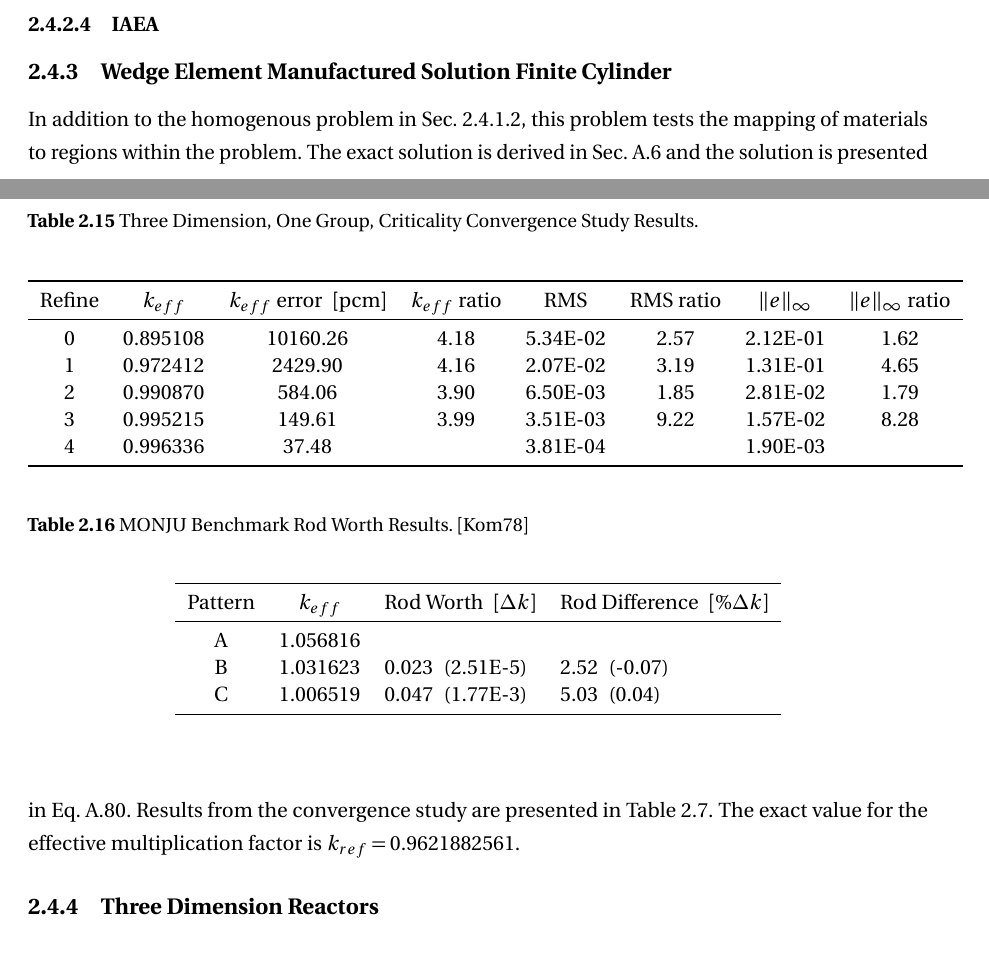
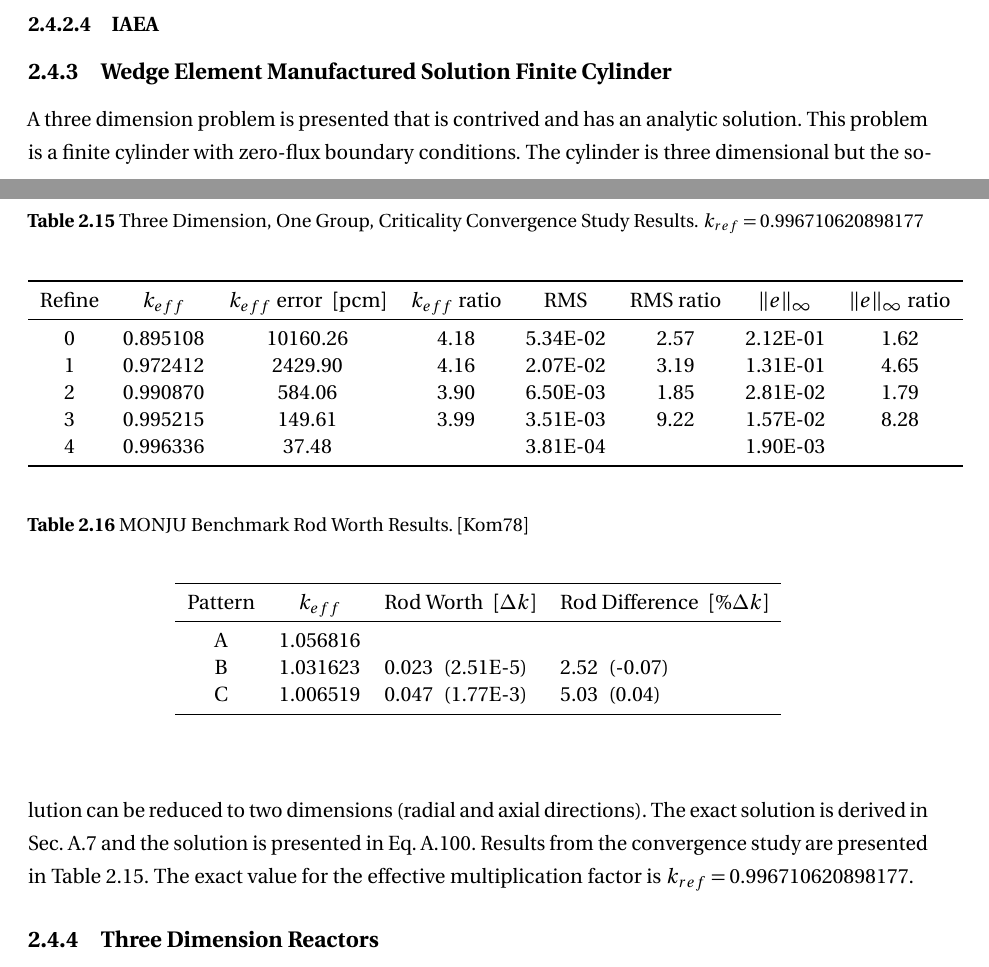
Before and after one commit to wcdawn/WilliamDawn-thesis, a LaTeX thesis (WilliamDawn-thesis.tex, which reads ch02_neutronDiffusion/ch02_neutronDiffusion.tex): two parts of pages 36 and 41 of 62, joined at a grey line, cut so that both start at the same text. Compiled offline with pdfLaTeX.

Commit message:
finite cylinder

```diff
--- a/ch02_neutronDiffusion/ch02_neutronDiffusion.tex
+++ b/ch02_neutronDiffusion/ch02_neutronDiffusion.tex
@@ -1097,15 +1097,17 @@
         \end{center}
       \end{table}
   \subsection{Wedge Element Manufactured Solution Finite Cylinder}
-      In addition to the homogenous problem in \sref{sec:1d1g}, this problem
-      tests the mapping of materials to regions within the problem.
-      The exact solution is derived in \sref{sec:deriv_2reg} and
-      the solution is presented in \eref{eq:analytic_2reg}. Results from
-      the convergence study are presented in \tref{tab:2reg}. The exact value
-      for the effective multiplication factor is $k_{ref} = 0.9621882561$.
+      A three dimension problem is presented that is contrived and has an
+      analytic solution. This problem is a finite cylinder with zero-flux
+      boundary conditions. The cylinder is three dimensional but the solution
+      can be reduced to two dimensions (radial and axial directions).
+      The exact solution is derived in \sref{sec:deriv_finite_cyl} and the
+      solution is presented in \eref{eq:analytic_finite_cyl}. Results from the
+      convergence study are presented in \tref{tab:finite_cyl}. The exact value
+      for the effective multiplication factor is $k_{ref} = 0.996710620898177$.
       \begin{table}
         \caption{Three Dimension, One Group, Criticality Convergence Study
-          Results.}
+          Results. $k_{ref} = 0.996710620898177$}
         \label{tab:finite_cyl}
         \begin{center}
           \begin{tabular}{cccccccccc}
```
Also changed, not shown: apA_analyticSolutions/apA_analyticSolutions.tex (+2 -2 lines).
